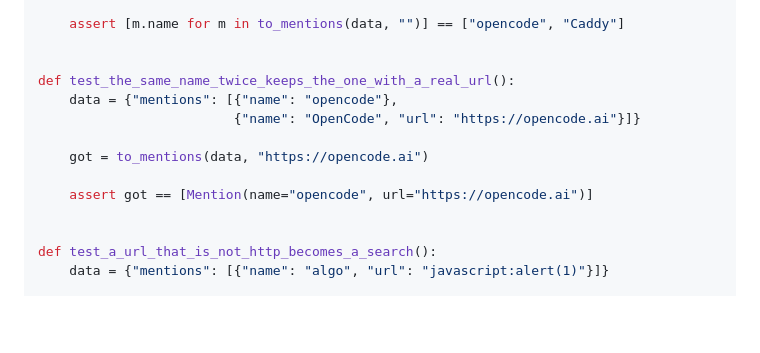
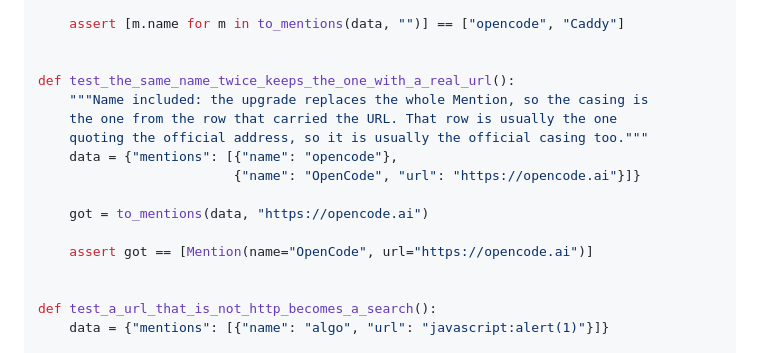
Before and after one commit to FerC10110/oknowledge-win, a Markdown page: docs/2026-10-05-menciones-youtube-plan.md, the part around the change. Rendered like a GitHub page; blank space fills up the shorter version.

Commit message:
docs: a deduped mention keeps the casing that came with its URL

```diff
--- a/docs/2026-10-05-menciones-youtube-plan.md
+++ b/docs/2026-10-05-menciones-youtube-plan.md
@@ -666,12 +666,15 @@ def test_a_bad_row_does_not_take_the_good_ones_with_it():
 
 
 def test_the_same_name_twice_keeps_the_one_with_a_real_url():
+    """Name included: the upgrade replaces the whole Mention, so the casing is
+    the one from the row that carried the URL. That row is usually the one
+    quoting the official address, so it is usually the official casing too."""
     data = {"mentions": [{"name": "opencode"},
                          {"name": "OpenCode", "url": "https://opencode.ai"}]}
 
     got = to_mentions(data, "https://opencode.ai")
 
-    assert got == [Mention(name="opencode", url="https://opencode.ai")]
+    assert got == [Mention(name="OpenCode", url="https://opencode.ai")]
 
 
 def test_a_url_that_is_not_http_becomes_a_search():
```
